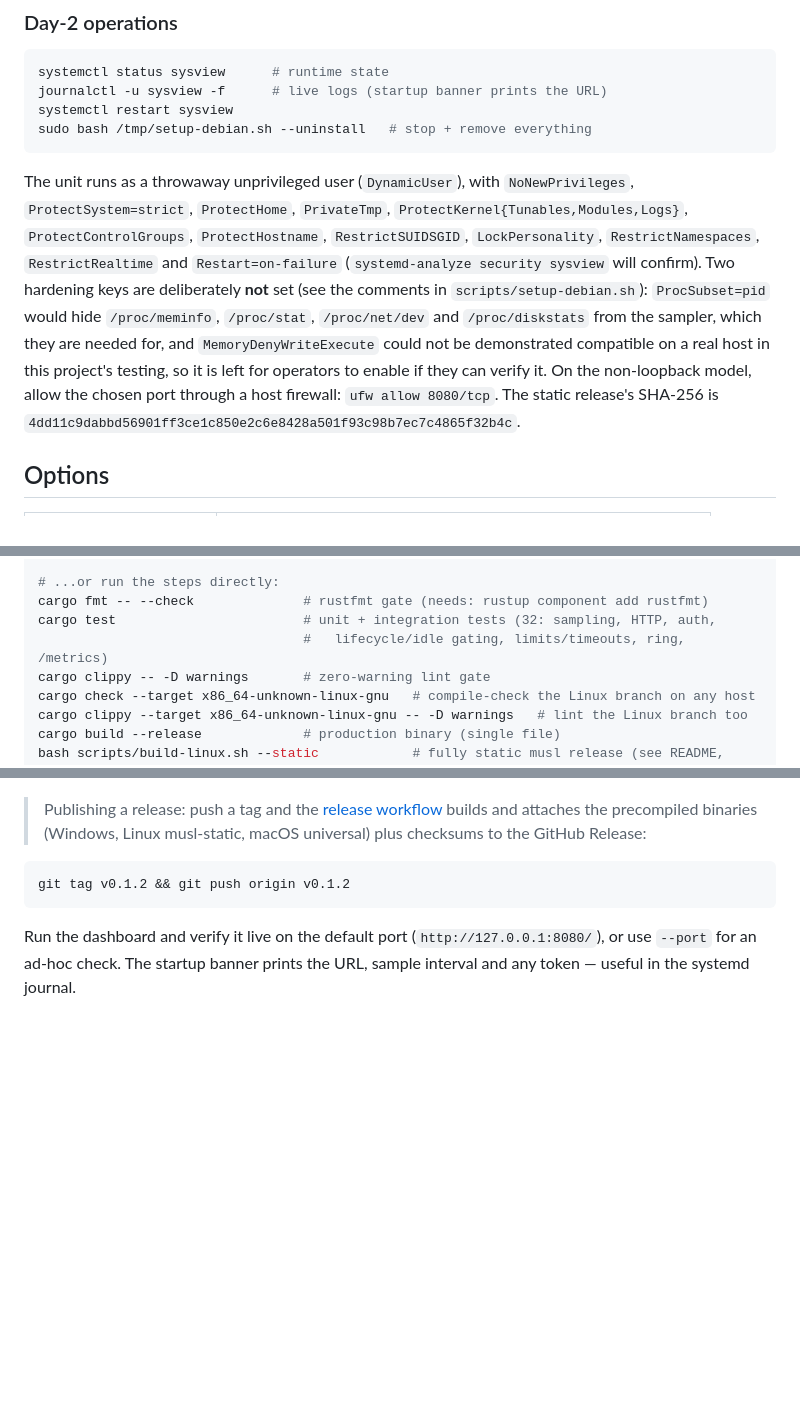
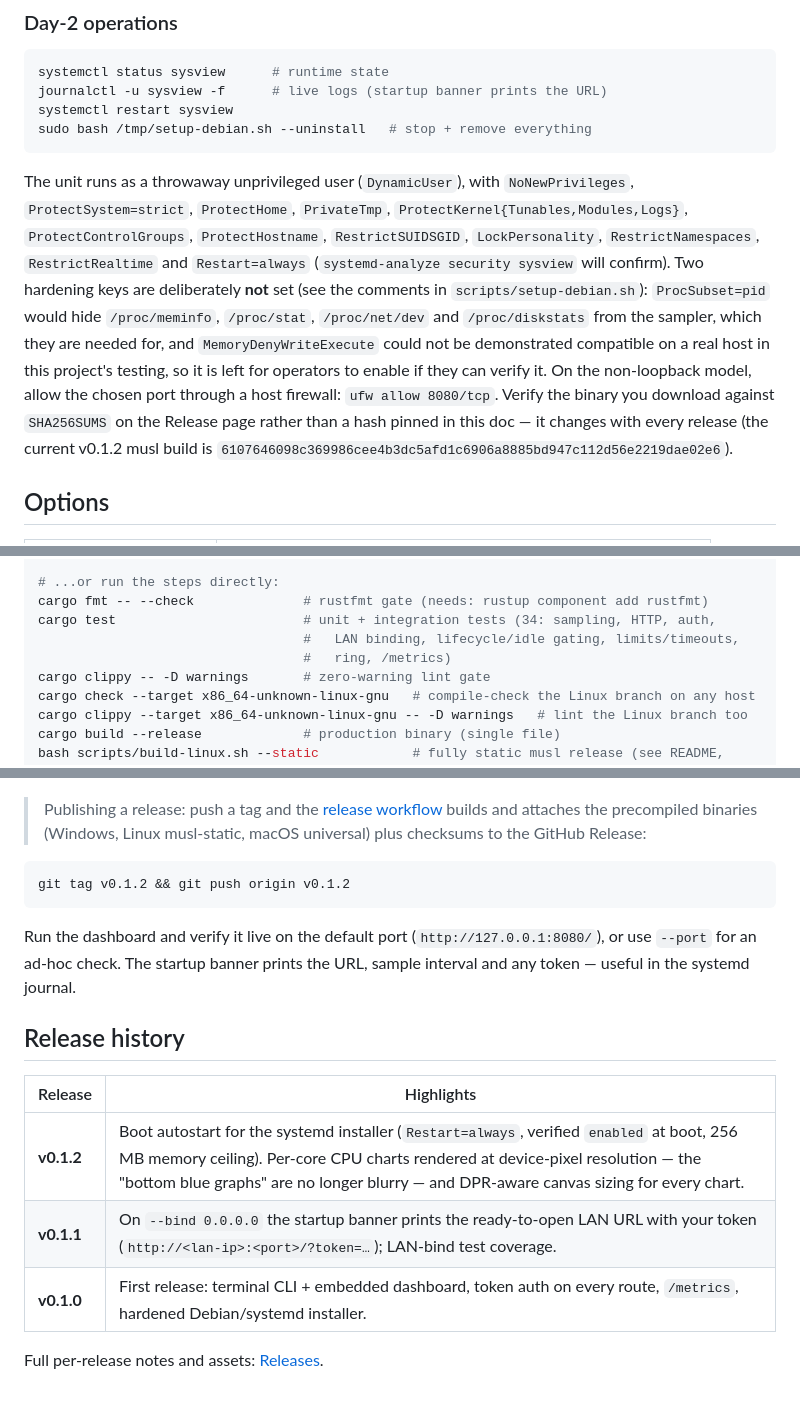
Before and after one commit to OCEANOFANYTHING/sysview, a Markdown page: README.md, 3 parts joined by grey strips. Rendered like a GitHub page; blank space fills up the shorter version.

```diff
--- a/README.md
+++ b/README.md
@@ -353,7 +369,7 @@ The unit runs as a throwaway unprivileged user (`DynamicUser`), with
 `NoNewPrivileges`, `ProtectSystem=strict`, `ProtectHome`, `PrivateTmp`,
 `ProtectKernel{Tunables,Modules,Logs}`, `ProtectControlGroups`,
 `ProtectHostname`, `RestrictSUIDSGID`, `LockPersonality`,
-`RestrictNamespaces`, `RestrictRealtime` and `Restart=on-failure`
+`RestrictNamespaces`, `RestrictRealtime` and `Restart=always`
 (`systemd-analyze security sysview` will confirm). Two hardening keys are
 deliberately **not** set (see the comments in `scripts/setup-debian.sh`):
 `ProcSubset=pid` would hide `/proc/meminfo`, `/proc/stat`, `/proc/net/dev`
@@ -361,8 +377,10 @@ and `/proc/diskstats` from the sampler, which they are needed for, and
 `MemoryDenyWriteExecute` could not be demonstrated compatible on a real host
 in this project's testing, so it is left for operators to enable if they can
 verify it. On the non-loopback model, allow the chosen port through a host
-firewall: `ufw allow 8080/tcp`. The static release's SHA-256 is
-`4dd11c9dabbd56901ff3ce1c850e2c6e8428a501f93c98b7ec7c4865f32b4c`.
+firewall: `ufw allow 8080/tcp`. Verify the binary you download against
+`SHA256SUMS` on the Release page rather than a hash pinned in this doc — it
+changes with every release (the current v0.1.2 musl build is
+`6107646098c369986cee4b3dc5afd1c6906a8885bd947c112d56e2219dae02e6`).
 
 ## Options
 
@@ -415,8 +433,9 @@ bash scripts/check-gate.sh
 
 # ...or run the steps directly:
 cargo fmt -- --check              # rustfmt gate (needs: rustup component add rustfmt)
-cargo test                        # unit + integration tests (32: sampling, HTTP, auth,
-                                  #   lifecycle/idle gating, limits/timeouts, ring, /metrics)
+cargo test                        # unit + integration tests (34: sampling, HTTP, auth,
+                                  #   LAN binding, lifecycle/idle gating, limits/timeouts,
+                                  #   ring, /metrics)
 cargo clippy -- -D warnings       # zero-warning lint gate
 cargo check --target x86_64-unknown-linux-gnu   # compile-check the Linux branch on any host
 cargo clippy --target x86_64-unknown-linux-gnu -- -D warnings   # lint the Linux branch too
@@ -435,3 +454,13 @@ git tag v0.1.2 && git push origin v0.1.2
 Run the dashboard and verify it live on the default port (`http://127.0.0.1:8080/`),
 or use `--port` for an ad-hoc check. The startup banner prints the URL, sample
 interval and any token — useful in the systemd journal.
+
+## Release history
+
+| Release | Highlights |
+|---|---|
+| **v0.1.2** | Boot autostart for the systemd installer (`Restart=always`, verified `enabled` at boot, 256 MB memory ceiling). Per-core CPU charts rendered at device-pixel resolution — the "bottom blue graphs" are no longer blurry — and DPR-aware canvas sizing for every chart. |
+| **v0.1.1** | On `--bind 0.0.0.0` the startup banner prints the ready-to-open LAN URL with your token (`http://<lan-ip>:<port>/?token=…`); LAN-bind test coverage. |
+| **v0.1.0** | First release: terminal CLI + embedded dashboard, token auth on every route, `/metrics`, hardened Debian/systemd installer. |
+
+Full per-release notes and assets: [Releases](https://github.com/OCEANOFANYTHING/sysview/releases).
```
Also changed, not shown: other parts of README.md (+24 -8 lines), docs/ARCHITECTURE.md (+10 -5 lines).
